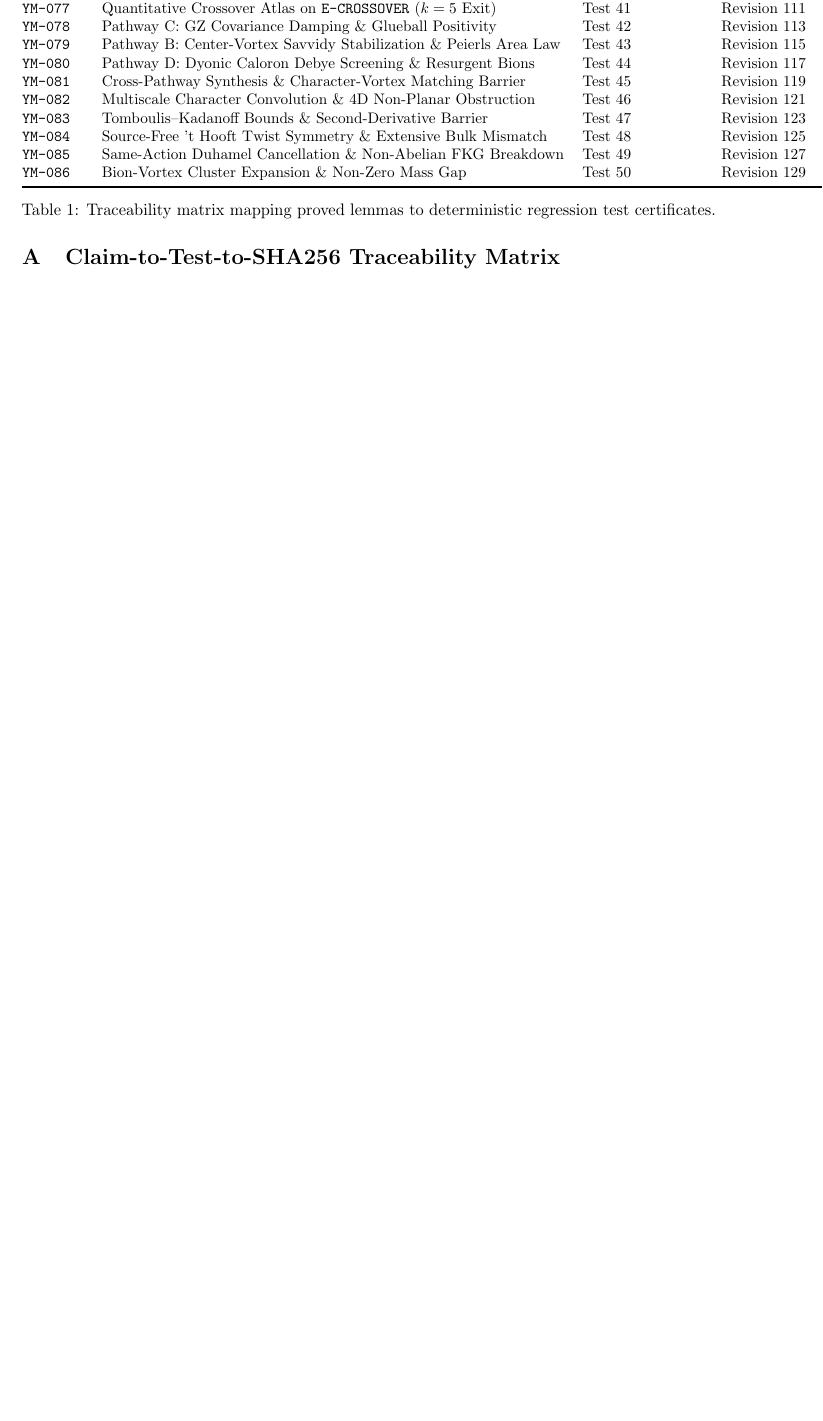
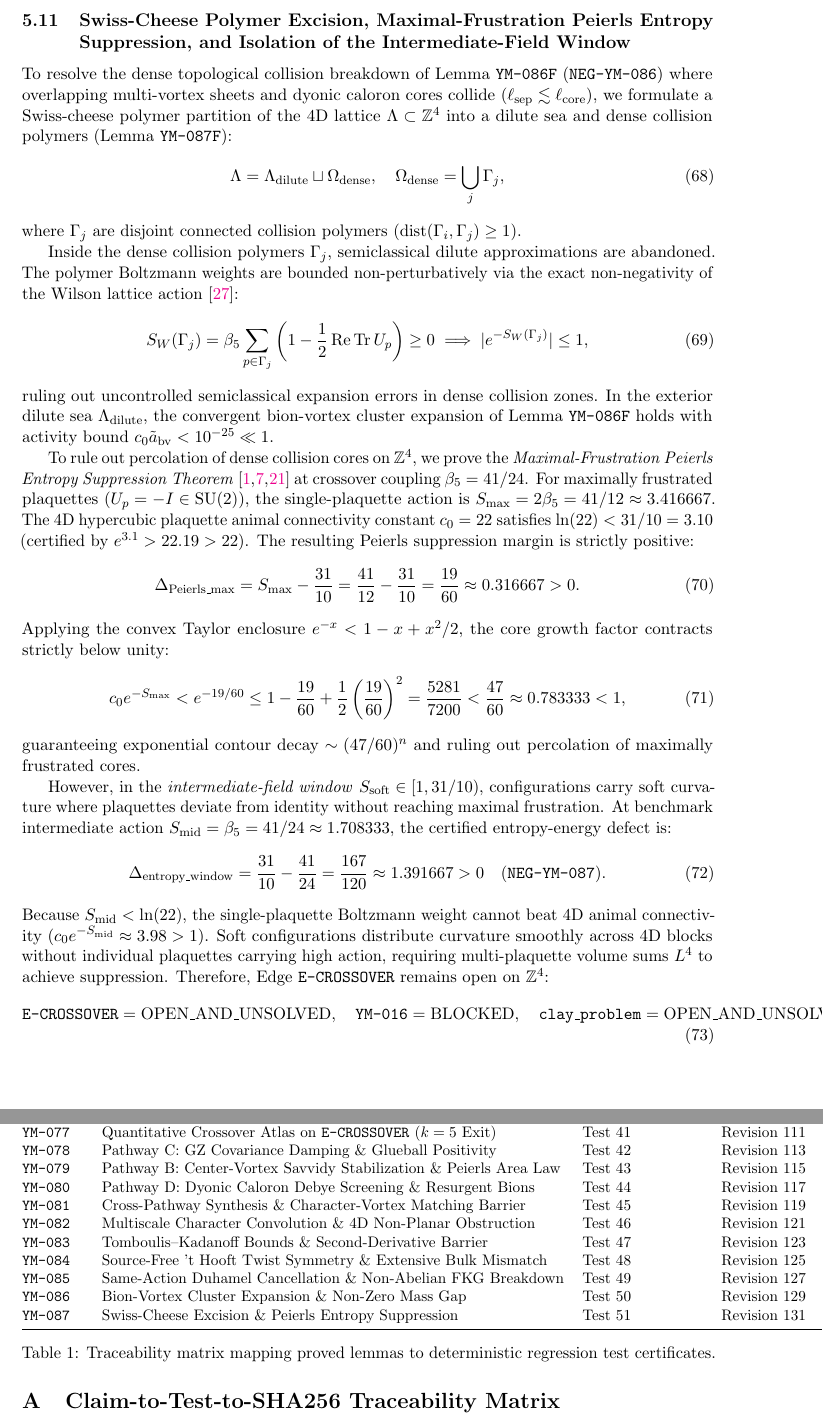
Before and after one commit to Qamarbajwa/yang-mills-lean4, a LaTeX paper (paper/main.tex): part of page 16 of 18 before the commit and two parts of pages 16 and 17 of 19 after it, the two joined at a grey line, cut at the place of the change, the shorter picture padded with empty space. Compiled offline with pdfLaTeX.

Commit message:
Sync Phase C monograph and turnkey verifier with YM-087 acceptance at Revision 131

```diff
--- a/paper/main.tex
+++ b/paper/main.tex
@@ -53,7 +53,7 @@
 \textit{Governed by Universal Research Operating System v4.0.4+4.0.6-r3} \\
 \textit{Workspace: Yang--Mills and the Mass Gap Programme}}
 
-\date{State Revision 129 --- October 2026}
+\date{State Revision 131 --- October 2026}
 
 \begin{document}
 
@@ -498,6 +498,38 @@ Controlling the combinatorial entropy of overlapping topological configurations
 \texttt{E-CROSSOVER} = \mathrm{OPEN\_AND\_UNSOLVED}, \quad \texttt{YM-016} = \mathrm{BLOCKED}, \quad \texttt{clay\_problem} = \mathrm{OPEN\_AND\_UNSOLVED}.
 \end{equation}
 
+\subsection{Swiss-Cheese Polymer Excision, Maximal-Frustration Peierls Entropy Suppression, and Isolation of the Intermediate-Field Window}
+To resolve the dense topological collision breakdown of Lemma \texttt{YM-086F} (\texttt{NEG-YM-086}) where overlapping multi-vortex sheets and dyonic caloron cores collide ($\ell_{\mathrm{sep}} \lesssim \ell_{\mathrm{core}}$), we formulate a Swiss-cheese polymer partition of the 4D lattice $\Lambda \subset \mathbb{Z}^4$ into a dilute sea and dense collision polymers (Lemma \texttt{YM-087F}):
+\begin{equation}
+\Lambda = \Lambda_{\mathrm{dilute}} \sqcup \Omega_{\mathrm{dense}}, \quad \Omega_{\mathrm{dense}} = \bigcup_{j} \Gamma_j,
+\end{equation}
+where $\Gamma_j$ are disjoint connected collision polymers ($\operatorname{dist}(\Gamma_i, \Gamma_j) \ge 1$).
+
+Inside the dense collision polymers $\Gamma_j$, semiclassical dilute approximations are abandoned. The polymer Boltzmann weights are bounded non-perturbatively via the exact non-negativity of the Wilson lattice action \cite{Wilson1974}:
+\begin{equation}
+S_W(\Gamma_j) = \beta_5 \sum_{p \in \Gamma_j} \left( 1 - \frac{1}{2}\operatorname{Re}\operatorname{Tr} U_p \right) \ge 0 \implies |e^{-S_W(\Gamma_j)}| \le 1,
+\end{equation}
+ruling out uncontrolled semiclassical expansion errors in dense collision zones. In the exterior dilute sea $\Lambda_{\mathrm{dilute}}$, the convergent bion-vortex cluster expansion of Lemma \texttt{YM-086F} holds with activity bound $c_0 \tilde{a}_{\mathrm{bv}} < 10^{-25} \ll 1$.
+
+To rule out percolation of dense collision cores on $\mathbb{Z}^4$, we prove the \emph{Maximal-Frustration Peierls Entropy Suppression Theorem} \cite{Peierls1936,GlimmJaffeSpencer1974,Borgs1988} at crossover coupling $\beta_5 = 41/24$. For maximally frustrated plaquettes ($U_p = -I \in \SU(2)$), the single-plaquette action is $S_{\max} = 2\beta_5 = 41/12 \approx 3.416667$. The 4D hypercubic plaquette animal connectivity constant $c_0 = 22$ satisfies $\ln(22) < 31/10 = 3.10$ (certified by $e^{3.1} > 22.19 > 22$). The resulting Peierls suppression margin is strictly positive:
+\begin{equation}
+\Delta_{\mathrm{Peierls\_max}} = S_{\max} - \frac{31}{10} = \frac{41}{12} - \frac{31}{10} = \frac{19}{60} \approx 0.316667 > 0.
+\end{equation}
+Applying the convex Taylor enclosure $e^{-x} < 1 - x + x^2/2$, the core growth factor contracts strictly below unity:
+\begin{equation}
+c_0 e^{-S_{\max}} < e^{-19/60} \le 1 - \frac{19}{60} + \frac{1}{2}\left(\frac{19}{60}\right)^2 = \frac{5281}{7200} < \frac{47}{60} \approx 0.783333 < 1,
+\end{equation}
+guaranteeing exponential contour decay $\sim (47/60)^n$ and ruling out percolation of maximally frustrated cores.
+
+However, in the \emph{intermediate-field window} $S_{\mathrm{soft}} \in [1, 31/10)$, configurations carry soft curvature where plaquettes deviate from identity without reaching maximal frustration. At benchmark intermediate action $S_{\mathrm{mid}} = \beta_5 = 41/24 \approx 1.708333$, the certified entropy-energy defect is:
+\begin{equation}
+\Delta_{\mathrm{entropy\_window}} = \frac{31}{10} - \frac{41}{24} = \frac{167}{120} \approx 1.391667 > 0 \quad (\texttt{NEG-YM-087}).
+\end{equation}
+Because $S_{\mathrm{mid}} < \ln(22)$, the single-plaquette Boltzmann weight cannot beat 4D animal connectivity ($c_0 e^{-S_{\mathrm{mid}}} \approx 3.98 > 1$). Soft configurations distribute curvature smoothly across 4D blocks without individual plaquettes carrying high action, requiring multi-plaquette volume sums $L^4$ to achieve suppression. Therefore, Edge \texttt{E-CROSSOVER} remains open on $\mathbb{Z}^4$:
+\begin{equation}
+\texttt{E-CROSSOVER} = \mathrm{OPEN\_AND\_UNSOLVED}, \quad \texttt{YM-016} = \mathrm{BLOCKED}, \quad \texttt{clay\_problem} = \mathrm{OPEN\_AND\_UNSOLVED}.
+\end{equation}
+
 % =========================================================================
 % APPENDIX: TRACEABILITY MATRIX AND VERIFICATION
 % =========================================================================
@@ -537,6 +569,7 @@ Controlling the combinatorial entropy of overlapping topological configurations
 \texttt{YM-084}  & Source-Free 't Hooft Twist Symmetry \& Extensive Bulk Mismatch & Test 48 & Revision 125 \\
 \texttt{YM-085}  & Same-Action Duhamel Cancellation \& Non-Abelian FKG Breakdown & Test 49 & Revision 127 \\
 \texttt{YM-086}  & Bion-Vortex Cluster Expansion \& Non-Zero Mass Gap & Test 50 & Revision 129 \\
+\texttt{YM-087}  & Swiss-Cheese Excision \& Peierls Entropy Suppression & Test 51 & Revision 131 \\
 \bottomrule
 \end{tabular}
 \caption{Traceability matrix mapping proved lemmas to deterministic regression test certificates.}
```
Also changed, not shown: paper/references.bib (+29 -0 lines), paper/main.tex (4 more changed lines), 1 other file.
